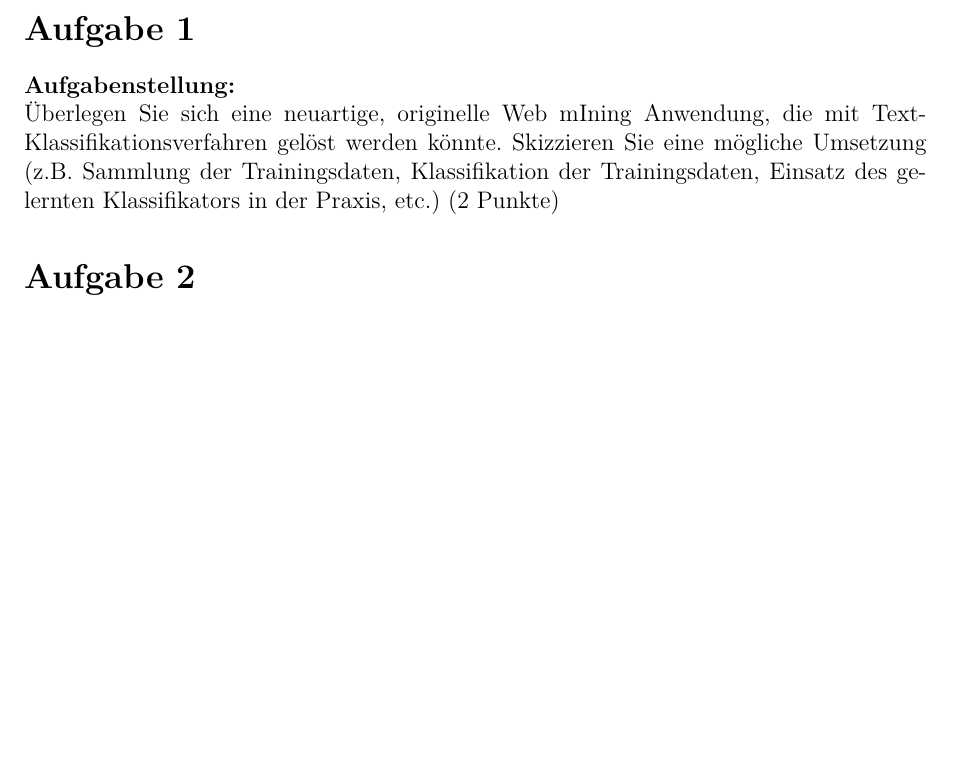
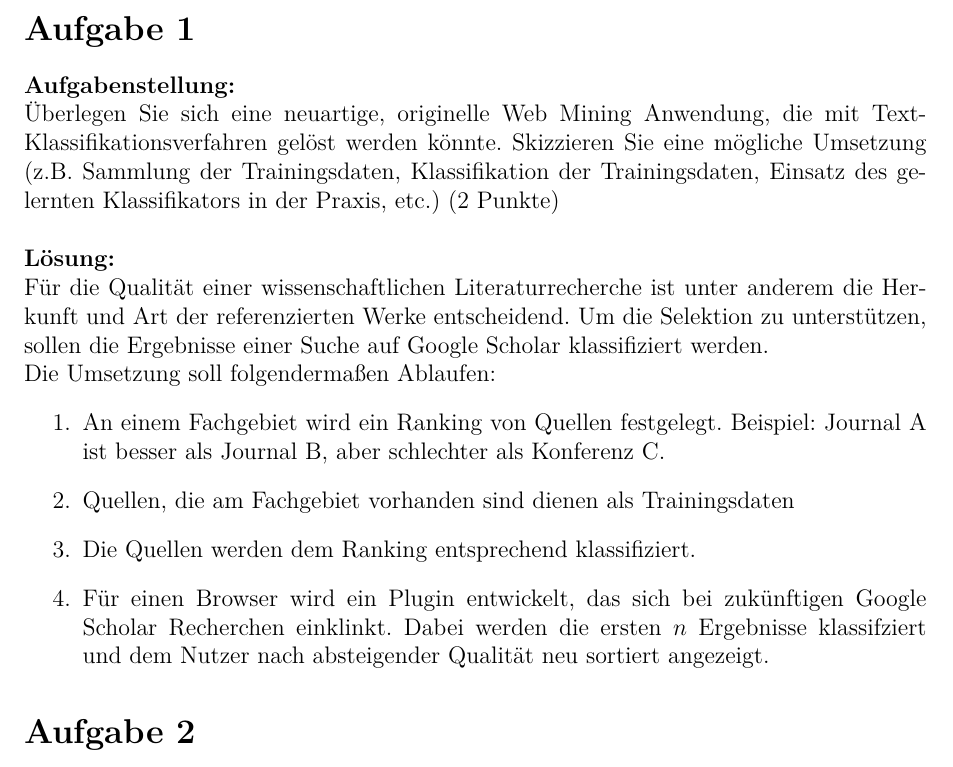
Before and after one commit to SteffenPegenau/WMUE1, a LaTeX document (WebMiningUE1.tex, which reads aufgabe1.tex): part of page 1 of 2, cut so that both start at the same text, the shorter picture padded with empty space. Compiled offline with pdfLaTeX.

Commit message:
Aufgabe 1

```diff
--- a/WebMiningUE1.tex
+++ b/WebMiningUE1.tex
@@ -15,7 +15,7 @@
 
 %\renewcommand\thesection{\arabic{section}.}
 
-\newcommand{\aufgabenstellung}[1]{\textbf{Aufgabenstellung:}\\#1}
+\newcommand{\aufgabenstellung}[1]{\textbf{Aufgabenstellung:}\\#1\\}
 
 \begin{document}
 \hfill \\
--- a/aufgabe1.tex
+++ b/aufgabe1.tex
@@ -1,5 +1,22 @@
-\aufgabenstellung{Überlegen Sie sich eine neuartige, originelle Web mIning
+\aufgabenstellung{Überlegen Sie sich eine neuartige, originelle Web Mining
 Anwendung, die mit Text-Klassifikationsverfahren gelöst werden könnte.
 Skizzieren Sie eine mögliche Umsetzung (z.B. Sammlung der Trainingsdaten,
 Klassifikation der Trainingsdaten, Einsatz des gelernten Klassifikators in der
-Praxis, etc.) (2 Punkte)}
+Praxis, etc.) (2 Punkte)} \\
+\textbf{Lösung:} \\
+Für die Qualität einer wissenschaftlichen Literaturrecherche ist unter anderem
+die Herkunft und Art der referenzierten Werke entscheidend. Um die
+Selektion zu unterstützen, sollen die Ergebnisse einer Suche auf Google Scholar
+klassifiziert werden. \\
+Die Umsetzung soll folgendermaßen Ablaufen:
+\begin{enumerate}
+	\item An einem Fachgebiet wird ein Ranking von Quellen festgelegt.
+Beispiel: Journal A ist besser als Journal B, aber schlechter als Konferenz C.
+	\item Quellen, die am Fachgebiet vorhanden sind dienen als
+Trainingsdaten
+	\item Die Quellen werden dem Ranking entsprechend klassifiziert.
+	\item Für einen Browser wird ein Plugin entwickelt, das sich bei
+zukünftigen Google Scholar Recherchen einklinkt. Dabei werden die ersten $n$
+Ergebnisse klassifziert und dem Nutzer nach absteigender Qualität neu sortiert
+angezeigt.
+\end{enumerate}
```
Also changed, not shown: WebMiningUE1.pdf.
